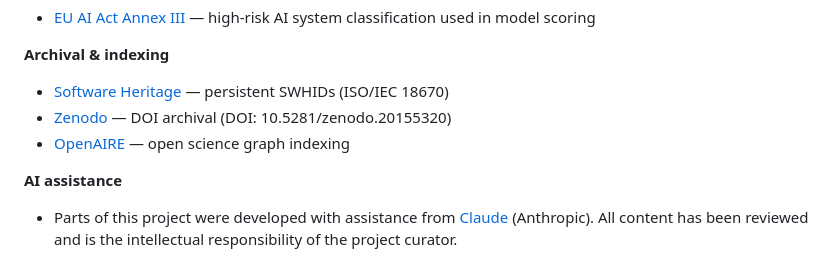
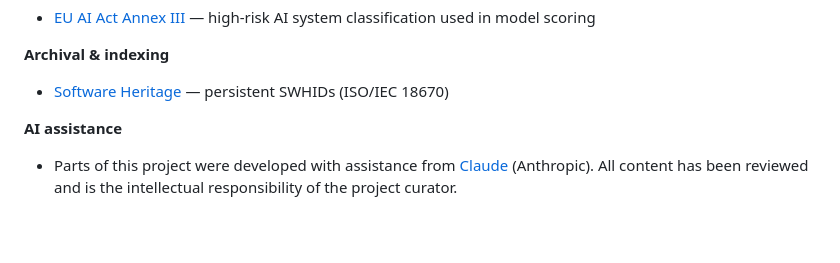
Before and after one commit to FORSE-H/MACH, a Markdown page: README.md, the part around the change. GitHub-like rendering; blank space fills up the shorter version.

Commit message:
docs: remove Zenodo and OpenAIRE from acknowledgements

```diff
--- a/README.md
+++ b/README.md
@@ -190,8 +190,6 @@ Attribution for data reuse:
 
 **Archival & indexing**
 - [Software Heritage](https://www.softwareheritage.org/) — persistent SWHIDs (ISO/IEC 18670)
-- [Zenodo](https://zenodo.org) — DOI archival (DOI: 10.5281/zenodo.20155320)
-- [OpenAIRE](https://explore.openaire.eu) — open science graph indexing
 
 **AI assistance**
 - Parts of this project were developed with assistance from [Claude](https://claude.ai) (Anthropic). All content has been reviewed and is the intellectual responsibility of the project curator.
```
